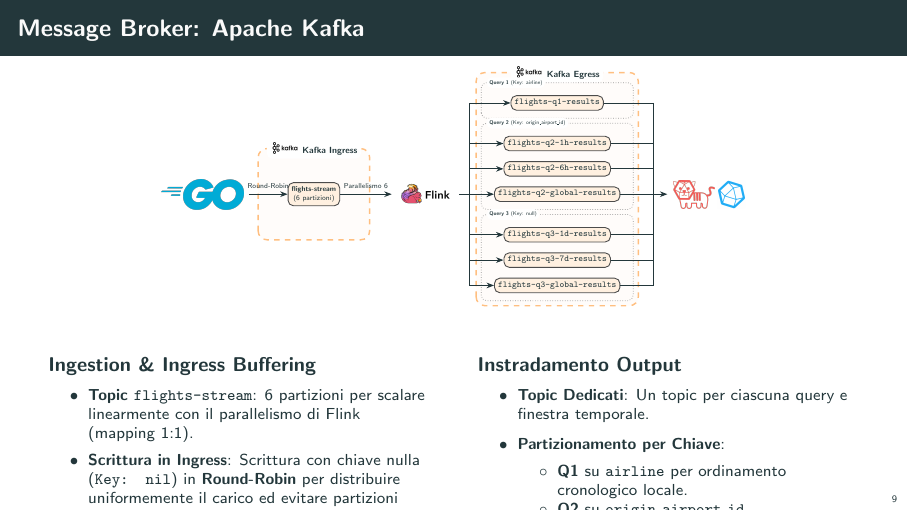
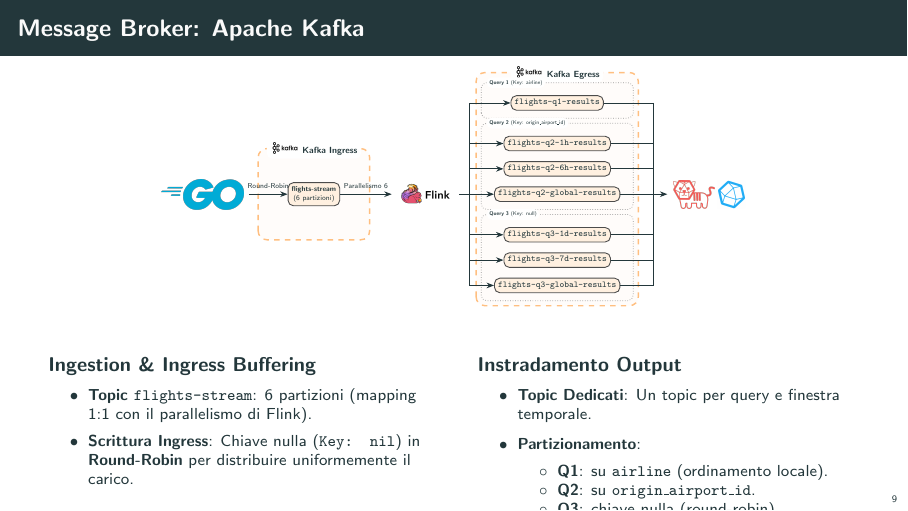
Before and after one commit to flavio-simonelli/flight-streaming-distributed-analysis, LaTeX slides (Presentation/presentazione.tex): page 9 of 36. Compiled offline with pdfLaTeX.

Commit message:
docs: refine presentation content for clarity and conciseness in ingestion and output routing sections

```diff
--- a/Presentation/presentazione.tex
+++ b/Presentation/presentazione.tex
@@ -586,8 +586,8 @@ for time.Now().Before(deadline) {
             \begin{block}{Ingestion \& Ingress Buffering}
                 \footnotesize
                 \begin{itemize}
-                    \item \textbf{Topic \texttt{flights-stream}}: 6 partizioni per scalare linearmente con il parallelismo di Flink (mapping 1:1).
-                    \item \textbf{Scrittura in Ingress}: Scrittura con chiave nulla (\texttt{Key: nil}) in \textbf{Round-Robin} per distribuire uniformemente il carico ed evitare partizioni inattive.
+                    \item \textbf{Topic \texttt{flights-stream}}: 6 partizioni (mapping 1:1 con il parallelismo di Flink).
+                    \item \textbf{Scrittura Ingress}: Chiave nulla (\texttt{Key: nil}) in \textbf{Round-Robin} per distribuire uniformemente il carico.
                 \end{itemize}
             \end{block}
         \end{column}
@@ -596,12 +596,12 @@ for time.Now().Before(deadline) {
             \begin{block}{Instradamento Output}
                 \footnotesize
                 \begin{itemize}
-                    \item \textbf{Topic Dedicati}: Un topic per ciascuna query e finestra temporale.
-                    \item \textbf{Partizionamento per Chiave}:
+                    \item \textbf{Topic Dedicati}: Un topic per query e finestra temporale.
+                    \item \textbf{Partizionamento}:
                         \begin{itemize}\footnotesize
-                            \item \textbf{Q1} su \texttt{airline} per ordinamento cronologico locale.
-                            \item \textbf{Q2} su \texttt{origin\_airport\_id}.
-                            \item \textbf{Q3} con chiave nulla (round-robin).
+                            \item \textbf{Q1}: su \texttt{airline} (ordinamento locale).
+                            \item \textbf{Q2}: su \texttt{origin\_airport\_id}.
+                            \item \textbf{Q3}: chiave nulla (round-robin).
                         \end{itemize}
                 \end{itemize}
             \end{block}
```
